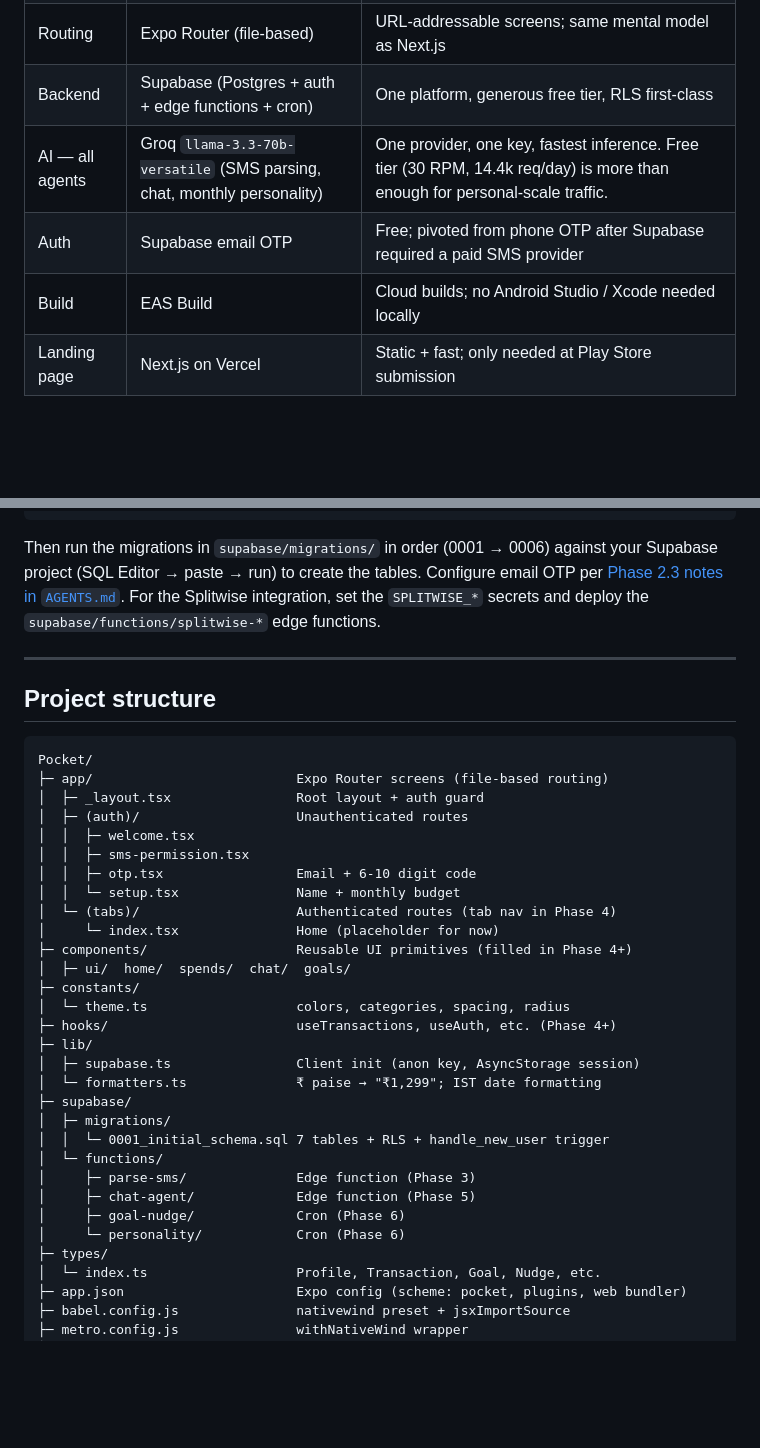
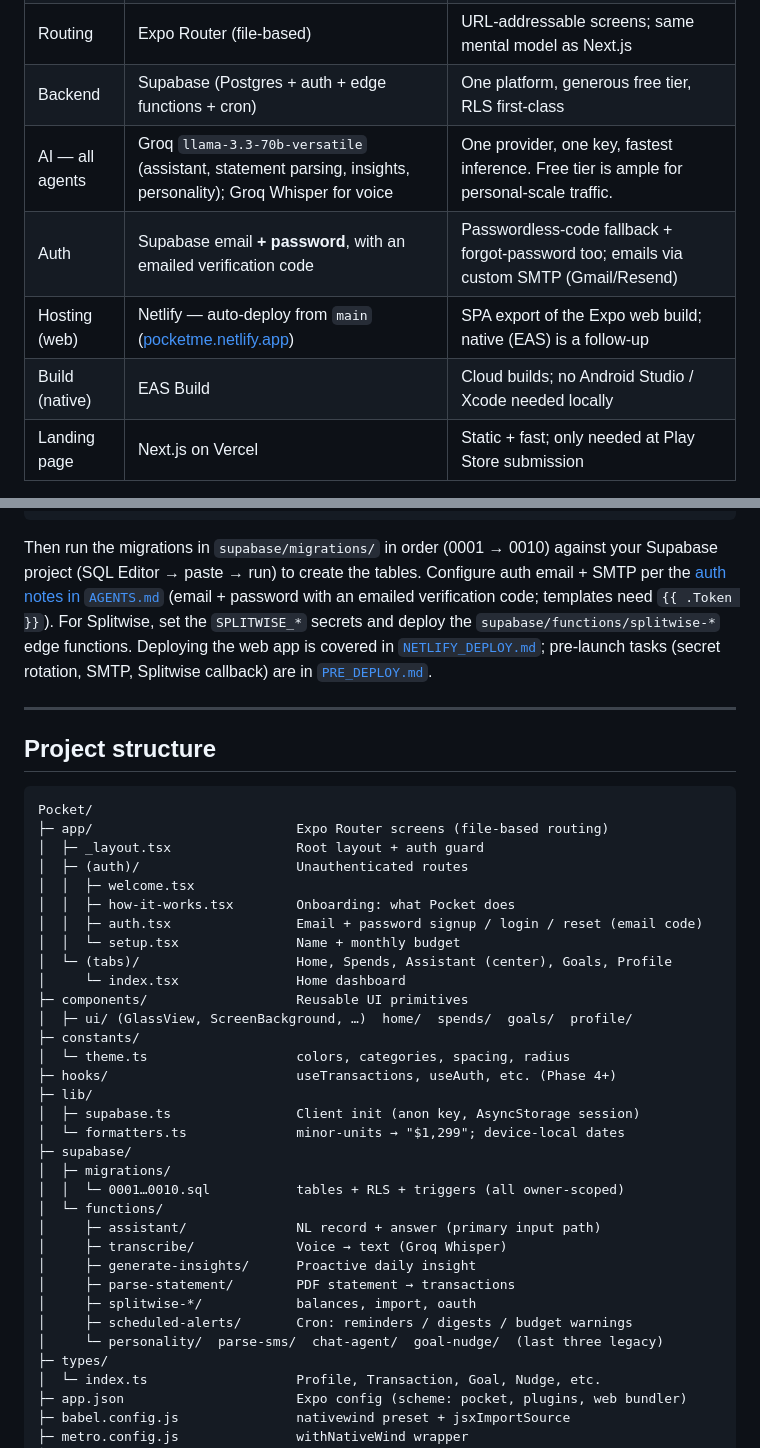
Before and after one commit to Nidhi-2001/Pocket, a Markdown page: README.md, 2 parts joined by grey strips. Rendered like a GitHub page; blank space fills up the shorter version.

````diff
--- a/README.md
+++ b/README.md
@@ -100,9 +102,10 @@ statements, or syncing Splitwise — without maintaining a spreadsheet.
 | Styling          | NativeWind (Tailwind CSS for RN)                                          | One styling vocabulary across mobile + web; no `StyleSheet.create` |
 | Routing          | Expo Router (file-based)                                                  | URL-addressable screens; same mental model as Next.js              |
 | Backend          | Supabase (Postgres + auth + edge functions + cron)                        | One platform, generous free tier, RLS first-class                  |
-| AI — all agents  | Groq `llama-3.3-70b-versatile` (SMS parsing, chat, monthly personality)   | One provider, one key, fastest inference. Free tier (30 RPM, 14.4k req/day) is more than enough for personal-scale traffic. |
-| Auth             | Supabase email OTP                                                        | Free; pivoted from phone OTP after Supabase required a paid SMS provider |
-| Build            | EAS Build                                                                 | Cloud builds; no Android Studio / Xcode needed locally             |
+| AI — all agents  | Groq `llama-3.3-70b-versatile` (assistant, statement parsing, insights, personality); Groq Whisper for voice | One provider, one key, fastest inference. Free tier is ample for personal-scale traffic. |
+| Auth             | Supabase email **+ password**, with an emailed verification code          | Passwordless-code fallback + forgot-password too; emails via custom SMTP (Gmail/Resend) |
+| Hosting (web)    | Netlify — auto-deploy from `main` ([pocketme.netlify.app](https://pocketme.netlify.app)) | SPA export of the Expo web build; native (EAS) is a follow-up      |
+| Build (native)   | EAS Build                                                                 | Cloud builds; no Android Studio / Xcode needed locally             |
 | Landing page     | Next.js on Vercel                                                         | Static + fast; only needed at Play Store submission                |
 
 Every paid-tier AI key is **server-side only** (Supabase Edge Functions). The
@@ -173,11 +176,14 @@ npx expo start --web
 # open http://localhost:8081
 ```
 
-Then run the migrations in `supabase/migrations/` in order (0001 → 0006)
+Then run the migrations in `supabase/migrations/` in order (0001 → 0010)
 against your Supabase project (SQL Editor → paste → run) to create the tables.
-Configure email OTP per [Phase 2.3 notes in `AGENTS.md`](./AGENTS.md). For the
-Splitwise integration, set the `SPLITWISE_*` secrets and deploy the
-`supabase/functions/splitwise-*` edge functions.
+Configure auth email + SMTP per the [auth notes in `AGENTS.md`](./AGENTS.md)
+(email + password with an emailed verification code; templates need
+`{{ .Token }}`). For Splitwise, set the `SPLITWISE_*` secrets and deploy the
+`supabase/functions/splitwise-*` edge functions. Deploying the web app is
+covered in [`NETLIFY_DEPLOY.md`](./NETLIFY_DEPLOY.md); pre-launch tasks (secret
+rotation, SMTP, Splitwise callback) are in [`PRE_DEPLOY.md`](./PRE_DEPLOY.md).
 
 ---
 
@@ -189,27 +195,30 @@ Pocket/
 │  ├─ _layout.tsx                Root layout + auth guard
 │  ├─ (auth)/                    Unauthenticated routes
 │  │  ├─ welcome.tsx
-│  │  ├─ sms-permission.tsx
-│  │  ├─ otp.tsx                 Email + 6-10 digit code
+│  │  ├─ how-it-works.tsx        Onboarding: what Pocket does
+│  │  ├─ auth.tsx                Email + password signup / login / reset (email code)
 │  │  └─ setup.tsx               Name + monthly budget
-│  └─ (tabs)/                    Authenticated routes (tab nav in Phase 4)
-│     └─ index.tsx               Home (placeholder for now)
-├─ components/                   Reusable UI primitives (filled in Phase 4+)
-│  ├─ ui/  home/  spends/  chat/  goals/
+│  └─ (tabs)/                    Home, Spends, Assistant (center), Goals, Profile
+│     └─ index.tsx               Home dashboard
+├─ components/                   Reusable UI primitives
+│  ├─ ui/ (GlassView, ScreenBackground, …)  home/  spends/  goals/  profile/
 ├─ constants/
 │  └─ theme.ts                   colors, categories, spacing, radius
 ├─ hooks/                        useTransactions, useAuth, etc. (Phase 4+)
 ├─ lib/
 │  ├─ supabase.ts                Client init (anon key, AsyncStorage session)
-│  └─ formatters.ts              ₹ paise → "₹1,299"; IST date formatting
+│  └─ formatters.ts              minor-units → "$1,299"; device-local dates
 ├─ supabase/
 │  ├─ migrations/
-│  │  └─ 0001_initial_schema.sql 7 tables + RLS + handle_new_user trigger
+│  │  └─ 0001…0010.sql           tables + RLS + triggers (all owner-scoped)
 │  └─ functions/
-│     ├─ parse-sms/              Edge function (Phase 3)
-│     ├─ chat-agent/             Edge function (Phase 5)
-│     ├─ goal-nudge/             Cron (Phase 6)
-│     └─ personality/            Cron (Phase 6)
+│     ├─ assistant/              NL record + answer (primary input path)
+│     ├─ transcribe/             Voice → text (Groq Whisper)
+│     ├─ generate-insights/      Proactive daily insight
+│     ├─ parse-statement/        PDF statement → transactions
+│     ├─ splitwise-*/            balances, import, oauth
+│     ├─ scheduled-alerts/       Cron: reminders / digests / budget warnings
+│     └─ personality/  parse-sms/  chat-agent/  goal-nudge/  (last three legacy)
 ├─ types/
 │  └─ index.ts                   Profile, Transaction, Goal, Nudge, etc.
 ├─ app.json                      Expo config (scheme: pocket, plugins, web bundler)
````
Also changed, not shown: other parts of README.md (+42 -40 lines).
